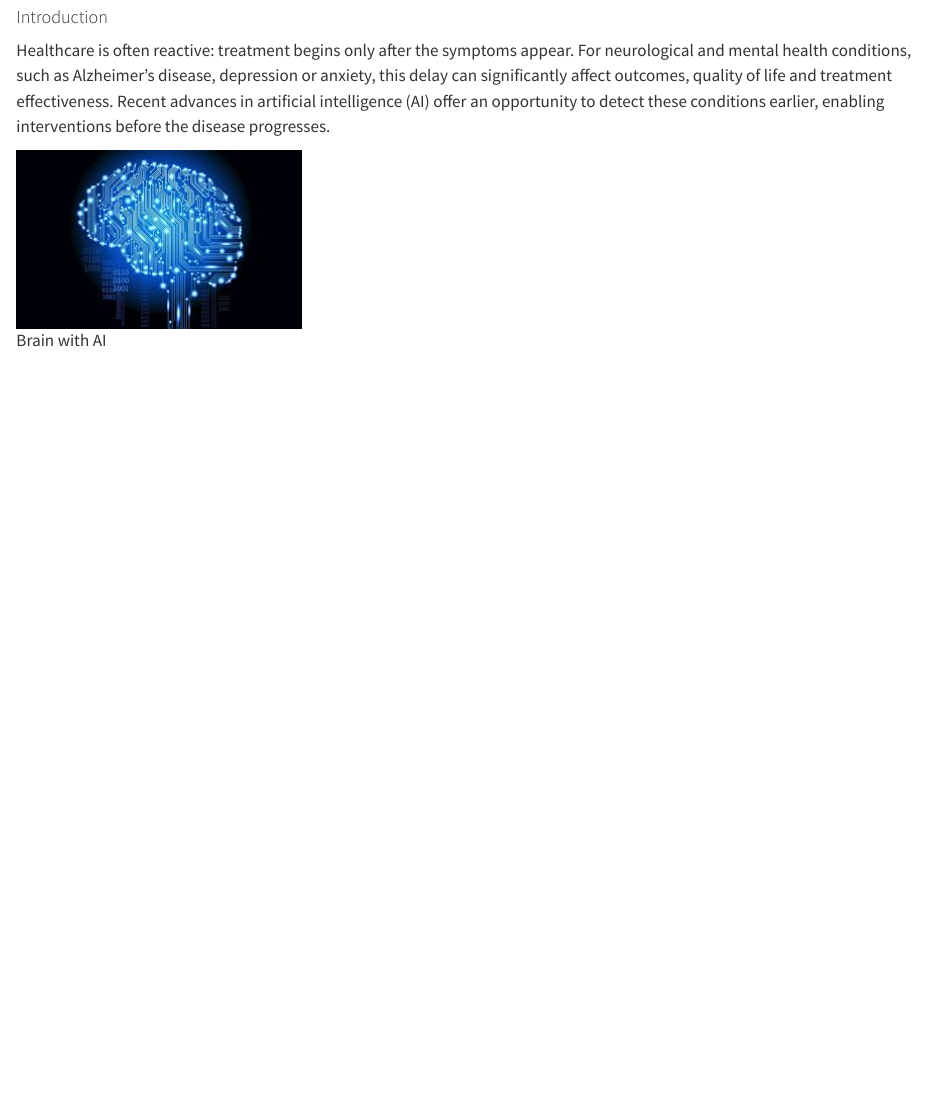
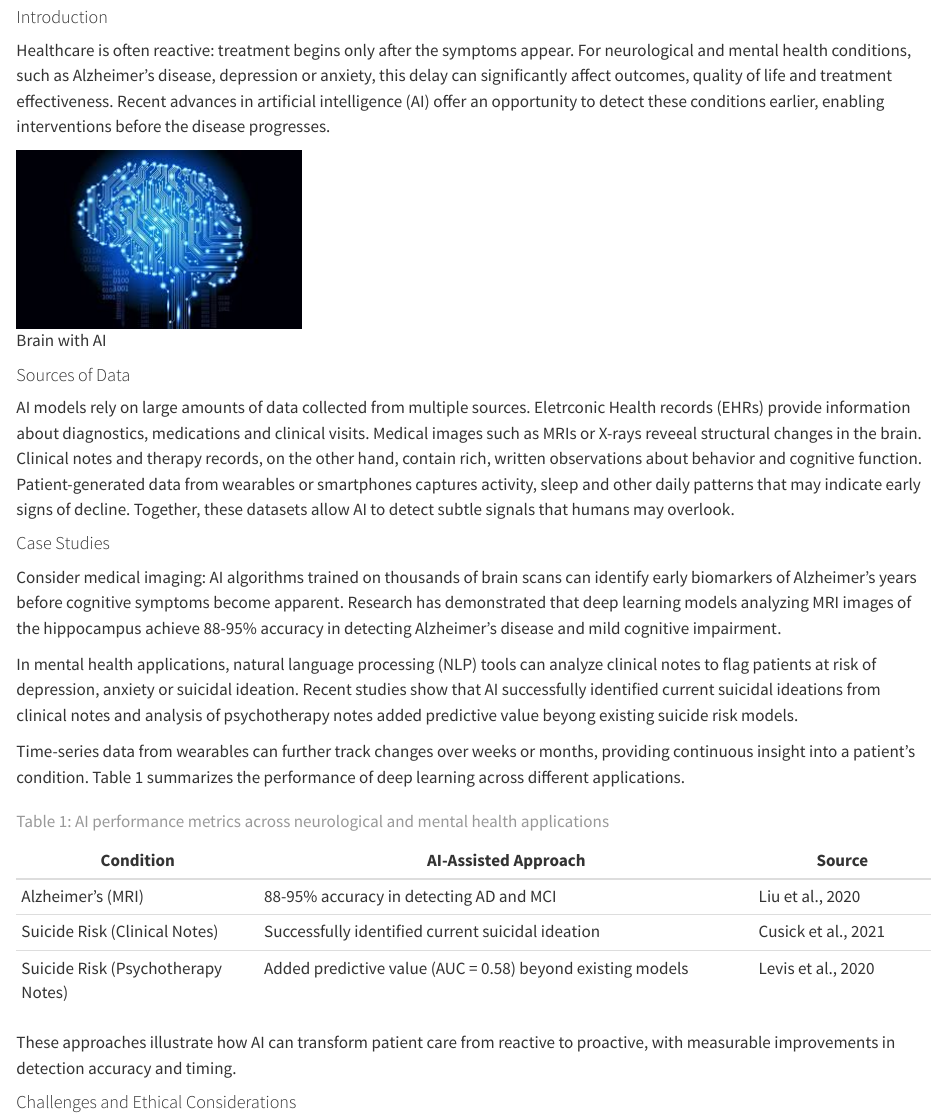
Before and after one commit to apoorva43/blog, a Quarto document (myblog/posts/post-with-code/index.qmd): the page in a window 1100 px wide, from 230 px down. Rendered offline with R 4.5, knitr and Pandoc in place of Quarto, with nearby package versions.

Commit message:
Added case studies section to the blog post

```diff
--- a/myblog/posts/post-with-code/index.qmd
+++ b/myblog/posts/post-with-code/index.qmd
@@ -13,3 +13,27 @@ This is a blog post outlining how AI can be used to detect and monitor neurologi
 Healthcare is often reactive: treatment begins only after the symptoms appear. For neurological and mental health conditions, such as Alzheimer's disease, depression or anxiety, this delay can significantly affect outcomes, quality of life and treatment effectiveness. Recent advances in artificial intelligence (AI) offer an opportunity to detect these conditions earlier, enabling interventions before the disease progresses.
 
 ![Brain with AI](image.jpeg)
+
+#### Sources of Data
+
+AI models rely on large amounts of data collected from multiple sources. Eletrconic Health records (EHRs) provide information about diagnostics, medications and clinical visits. Medical images such as MRIs or X-rays reveeal structural changes in the brain. Clinical notes and therapy records, on the other hand, contain rich, written observations about behavior and cognitive function. Patient-generated data from wearables or smartphones captures activity, sleep and other daily patterns that may indicate early signs of decline. Together, these datasets allow AI to detect subtle signals that humans may overlook.
+
+#### Case Studies
+
+Consider medical imaging: AI algorithms trained on thousands of brain scans can identify early biomarkers of Alzheimer's years before cognitive symptoms become apparent. Research has demonstrated that deep learning models analyzing MRI images of the hippocampus achieve 88-95% accuracy in detecting Alzheimer's disease and mild cognitive impairment.
+
+In mental health applications, natural language processing (NLP) tools can analyze clinical notes to flag patients at risk of depression, anxiety or suicidal ideation. Recent studies show that AI successfully identified current suicidal ideations from clinical notes and analysis of psychotherapy notes added predictive value beyong existing suicide risk models.
+
+Time-series data from wearables can further track changes over weeks or months, providing continuous insight into a patient's condition. Table 1 summarizes the performance of deep learning across different applications.
+
+| Condition | AI-Assisted Approach | Source |
+|-----------|----------------------|--------|
+| Alzheimer's (MRI) | 88-95% accuracy in detecting AD and MCI | Liu et al., 2020 |
+| Suicide Risk (Clinical Notes) | Successfully identified current suicidal ideation | Cusick et al., 2021 |
+| Suicide Risk (Psychotherapy Notes) | Added predictive value (AUC = 0.58) beyond existing models | Levis et al., 2020 |
+
+: AI performance metrics across neurological and mental health applications {#tbl-performance}
+
+These approaches illustrate how AI can transform patient care from reactive to proactive, with measurable improvements in detection accuracy and timing.
+
+#### Challenges and Ethical Considerations
```
Also changed, not shown: myblog/docs/search.json, 3 other files.
